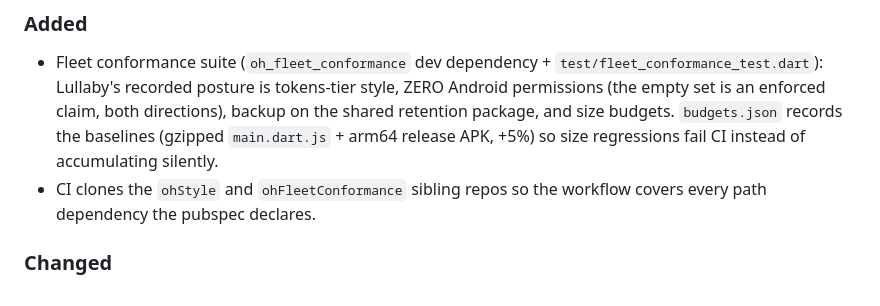
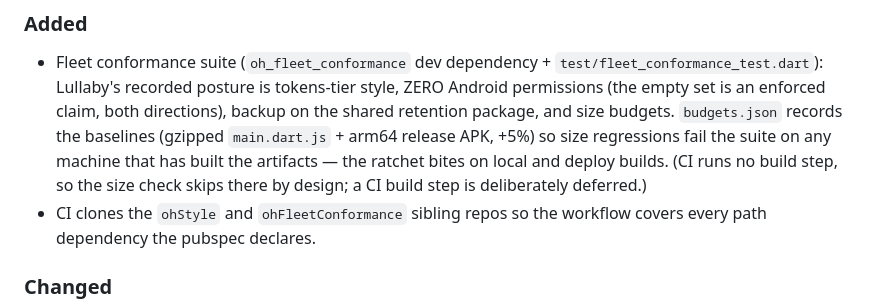
Before and after one commit to levitatingflyfisher/Lullaby, a Markdown page: CHANGELOG.md, the part around the change. GitHub-like rendering.

Commit message:
docs(changelog): stop claiming size regressions fail CI
The C3 size-budget check skips when the build artifacts are absent,
and CI deliberately runs no build step — so 'fail CI' described an
enforcement that never fires there. The ratchet actually bites on
local and deploy builds, where the artifacts exist; say that, and
record the CI build step as deliberately deferred rather than implied.

```diff
--- a/CHANGELOG.md
+++ b/CHANGELOG.md
@@ -16,7 +16,10 @@ and this project adheres to [Semantic Versioning](https://semver.org/spec/v2.0.0
   enforced claim, both directions), backup on the shared retention
   package, and size budgets. `budgets.json` records the baselines
   (gzipped `main.dart.js` + arm64 release APK, +5%) so size regressions
-  fail CI instead of accumulating silently.
+  fail the suite on any machine that has built the artifacts — the
+  ratchet bites on local and deploy builds. (CI runs no build step, so
+  the size check skips there by design; a CI build step is deliberately
+  deferred.)
 - CI clones the `ohStyle` and `ohFleetConformance` sibling repos so the
   workflow covers every path dependency the pubspec declares.
 
```
